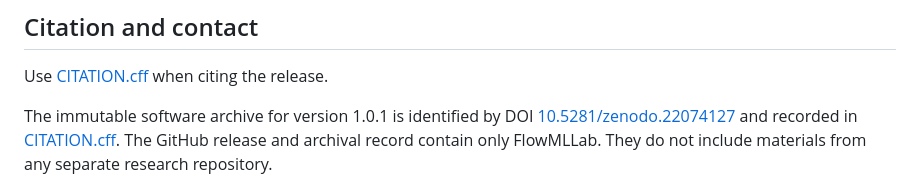
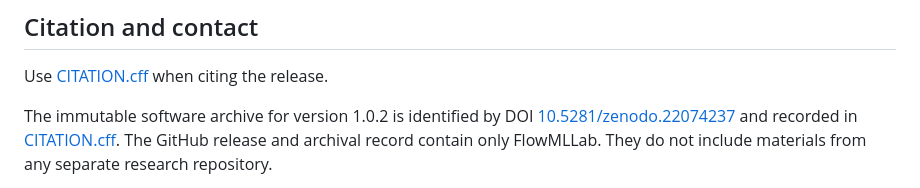
Before and after one commit to Ehsan-Roohi/FlowMLLab, a Markdown page: README.md, the part around one of its changes. GitHub-like rendering.

Commit message:
Point README to the v1.0.2 archive

```diff
--- a/README.md
+++ b/README.md
@@ -114,8 +114,8 @@ The SoftwareX manuscript documents the software architecture, numerical and ML w
 
 Use [CITATION.cff](CITATION.cff) when citing the release.
 
-The immutable software archive for version 1.0.1 is identified by DOI
-[10.5281/zenodo.22074127](https://doi.org/10.5281/zenodo.22074127) and recorded
+The immutable software archive for version 1.0.2 is identified by DOI
+[10.5281/zenodo.22074237](https://doi.org/10.5281/zenodo.22074237) and recorded
 in [CITATION.cff](CITATION.cff). The GitHub release and archival record contain
 only FlowMLLab. They do not include materials from any separate research
 repository.
```
Also changed, not shown: other parts of README.md (+1 -1 lines).
